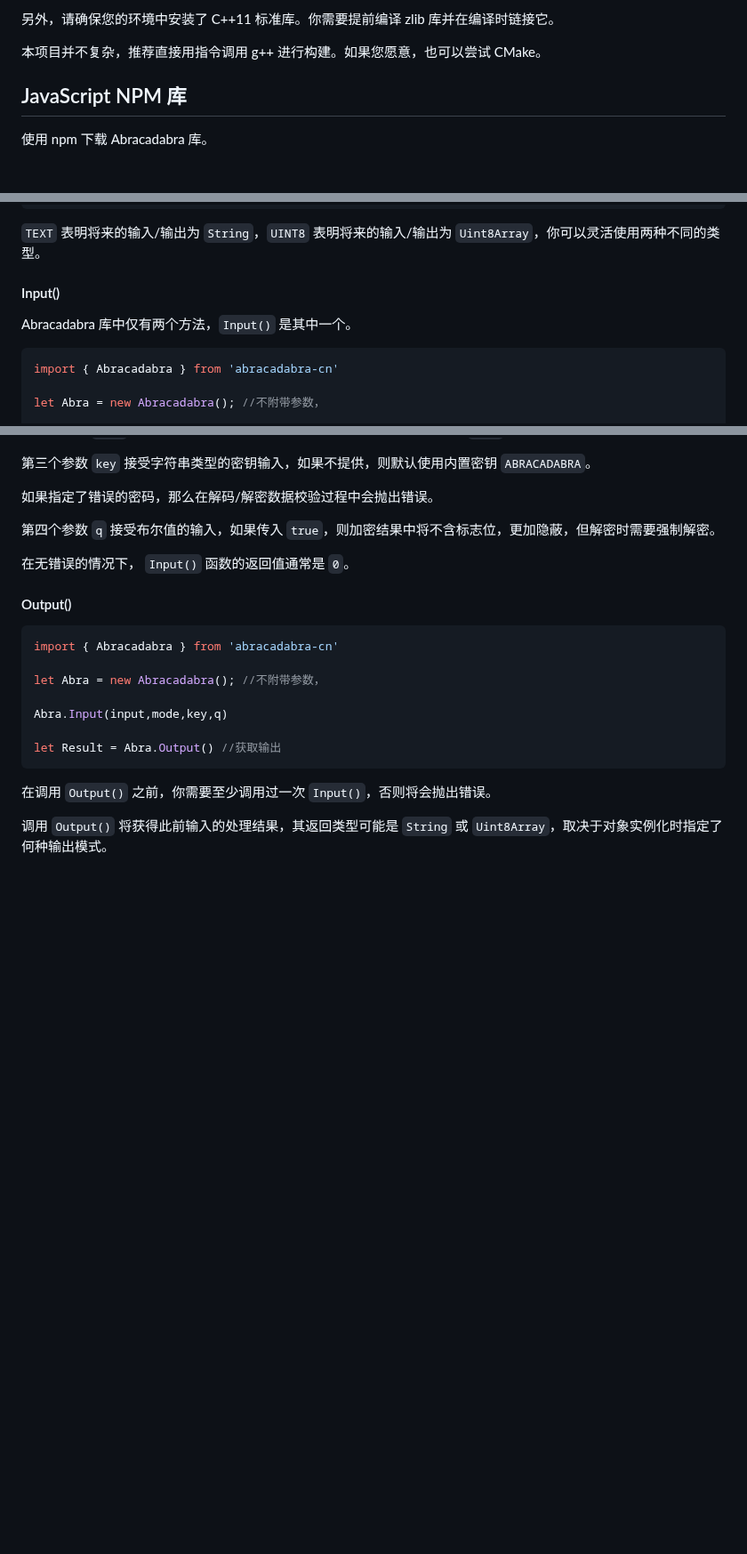
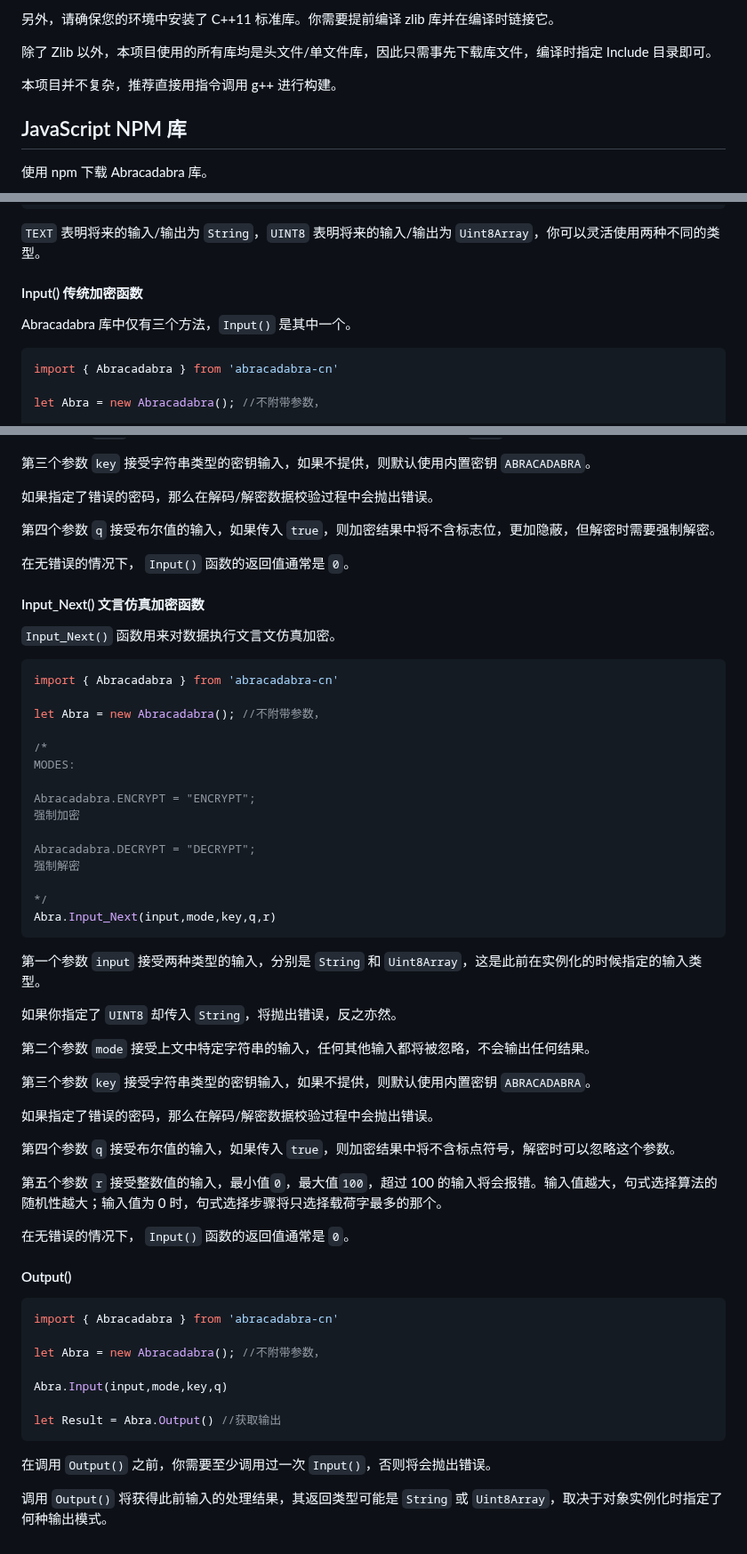
Before and after one commit to nonomal/Abracadabra, a Markdown page: DEPLOY.md, 3 parts joined by grey strips. Shown at 89% size. Rendered like a GitHub page; blank space fills up the shorter version.

````diff
--- a/DEPLOY.md
+++ b/DEPLOY.md
@@ -87,7 +87,9 @@ Options:
 
 另外，请确保您的环境中安装了 C++11 标准库。你需要提前编译 zlib 库并在编译时链接它。
 
-本项目并不复杂，推荐直接用指令调用 g++ 进行构建。如果您愿意，也可以尝试 CMake。
+除了 Zlib 以外，本项目使用的所有库均是头文件/单文件库，因此只需事先下载库文件，编译时指定 Include 目录即可。
+
+本项目并不复杂，推荐直接用指令调用 g++ 进行构建。
 
 ## JavaScript NPM 库
 
@@ -132,9 +134,9 @@ let Abra = new Abracadabra(InputMode,OutputMode);
 
 `TEXT` 表明将来的输入/输出为 `String`，`UINT8` 表明将来的输入/输出为 `Uint8Array`，你可以灵活使用两种不同的类型。
 
-#### Input()
+#### Input() 传统加密函数
 
-Abracadabra 库中仅有两个方法，`Input()` 是其中一个。
+Abracadabra 库中仅有三个方法，`Input()` 是其中一个。
 
 ```Javascript
 import { Abracadabra } from 'abracadabra-cn'
@@ -171,6 +173,44 @@ Abra.Input(input,mode,key,q)
 
 在无错误的情况下， `Input()` 函数的返回值通常是 `0`。
 
+#### Input_Next() 文言仿真加密函数
+
+`Input_Next()` 函数用来对数据执行文言文仿真加密。
+
+```Javascript
+import { Abracadabra } from 'abracadabra-cn'
+
+let Abra = new Abracadabra(); //不附带参数，
+
+/*
+MODES:
+
+Abracadabra.ENCRYPT = "ENCRYPT";
+强制加密
+
+Abracadabra.DECRYPT = "DECRYPT";
+强制解密
+
+*/
+Abra.Input_Next(input,mode,key,q,r)
+```
+
+第一个参数 `input` 接受两种类型的输入，分别是 `String` 和 `Uint8Array`，这是此前在实例化的时候指定的输入类型。
+
+如果你指定了 `UINT8` 却传入 `String`，将抛出错误，反之亦然。
+
+第二个参数 `mode` 接受上文中特定字符串的输入，任何其他输入都将被忽略，不会输出任何结果。
+
+第三个参数 `key` 接受字符串类型的密钥输入，如果不提供，则默认使用内置密钥 `ABRACADABRA`。
+
+如果指定了错误的密码，那么在解码/解密数据校验过程中会抛出错误。
+
+第四个参数 `q` 接受布尔值的输入，如果传入 `true`，则加密结果中将不含标点符号，解密时可以忽略这个参数。
+
+第五个参数 `r` 接受整数值的输入，最小值`0`，最大值`100`，超过 100 的输入将会报错。输入值越大，句式选择算法的随机性越大；输入值为 0 时，句式选择步骤将只选择载荷字最多的那个。
+
+在无错误的情况下， `Input()` 函数的返回值通常是 `0`。
+
 #### Output()
 
 ```Javascript
````
Also changed, not shown: other parts of DEPLOY.md (+1 -1 lines), USAGE.md (+27 -7 lines).
